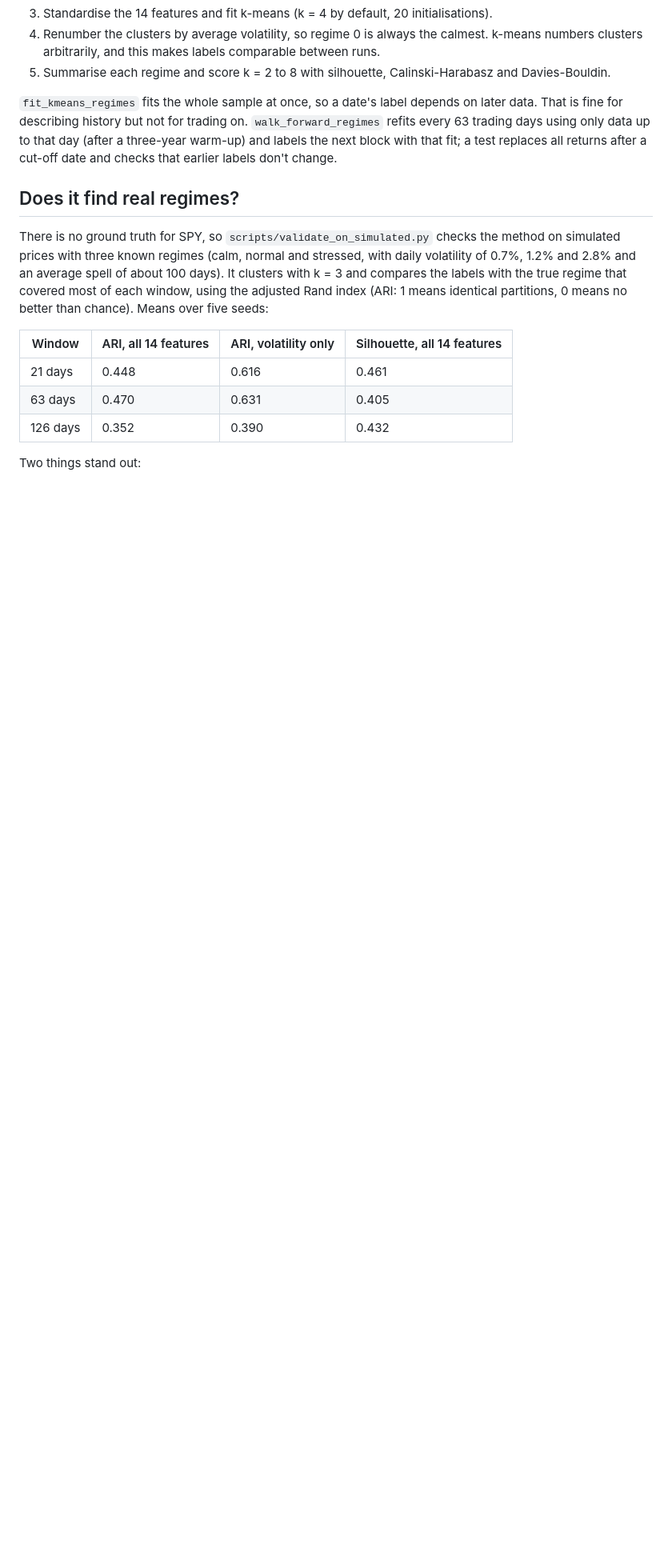
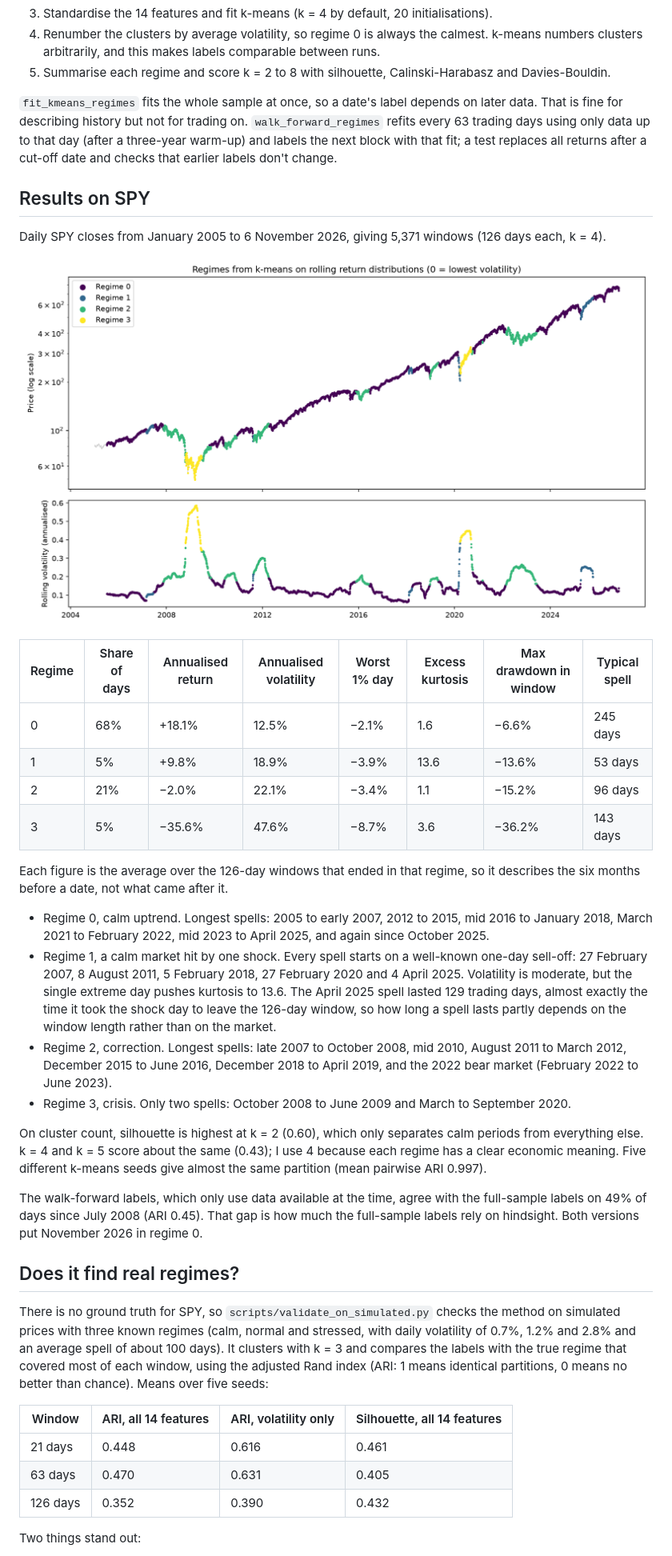
Before and after one commit to shehzadahmed-gh/market-regime-clustering, a Markdown page: README.md, the part around one of its changes. Shown at 80% size. Rendered like a GitHub page; pictures changed too: results/spy_regimes.png (added); blank space fills up the shorter version.

Commit message:
Add SPY results and chart to README
Regimes on SPY 2005-2026: calm uptrend, calm market after a one-day shock, correction, and crisis (2008-09 and 2020 only).

```diff
--- a/README.md
+++ b/README.md
@@ -14,6 +14,30 @@ Finds market regimes in SPY by clustering the distribution of daily returns over
 
 `fit_kmeans_regimes` fits the whole sample at once, so a date's label depends on later data. That is fine for describing history but not for trading on. `walk_forward_regimes` refits every 63 trading days using only data up to that day (after a three-year warm-up) and labels the next block with that fit; a test replaces all returns after a cut-off date and checks that earlier labels don't change.
 
+## Results on SPY
+
+Daily SPY closes from January 2005 to 6 November 2026, giving 5,371 windows (126 days each, k = 4).
+
+![SPY price and rolling volatility coloured by regime](results/spy_regimes.png)
+
+| Regime | Share of days | Annualised return | Annualised volatility | Worst 1% day | Excess kurtosis | Max drawdown in window | Typical spell |
+|---|---|---|---|---|---|---|---|
+| 0 | 68% | +18.1% | 12.5% | −2.1% | 1.6 | −6.6% | 245 days |
+| 1 | 5% | +9.8% | 18.9% | −3.9% | 13.6 | −13.6% | 53 days |
+| 2 | 21% | −2.0% | 22.1% | −3.4% | 1.1 | −15.2% | 96 days |
+| 3 | 5% | −35.6% | 47.6% | −8.7% | 3.6 | −36.2% | 143 days |
+
+Each figure is the average over the 126-day windows that ended in that regime, so it describes the six months before a date, not what came after it.
+
+- Regime 0, calm uptrend. Longest spells: 2005 to early 2007, 2012 to 2015, mid 2016 to January 2018, March 2021 to February 2022, mid 2023 to April 2025, and again since October 2025.
+- Regime 1, a calm market hit by one shock. Every spell starts on a well-known one-day sell-off: 27 February 2007, 8 August 2011, 5 February 2018, 27 February 2020 and 4 April 2025. Volatility is moderate, but the single extreme day pushes kurtosis to 13.6. The April 2025 spell lasted 129 trading days, almost exactly the time it took the shock day to leave the 126-day window, so how long a spell lasts partly depends on the window length rather than on the market.
+- Regime 2, correction. Longest spells: late 2007 to October 2008, mid 2010, August 2011 to March 2012, December 2015 to June 2016, December 2018 to April 2019, and the 2022 bear market (February 2022 to June 2023).
+- Regime 3, crisis. Only two spells: October 2008 to June 2009 and March to September 2020.
+
+On cluster count, silhouette is highest at k = 2 (0.60), which only separates calm periods from everything else. k = 4 and k = 5 score about the same (0.43); I use 4 because each regime has a clear economic meaning. Five different k-means seeds give almost the same partition (mean pairwise ARI 0.997).
+
+The walk-forward labels, which only use data available at the time, agree with the full-sample labels on 49% of days since July 2008 (ARI 0.45). That gap is how much the full-sample labels rely on hindsight. Both versions put November 2026 in regime 0.
+
 ## Does it find real regimes?
 
 There is no ground truth for SPY, so `scripts/validate_on_simulated.py` checks the method on simulated prices with three known regimes (calm, normal and stressed, with daily volatility of 0.7%, 1.2% and 2.8% and an average spell of about 100 days). It clusters with k = 3 and compares the labels with the true regime that covered most of each window, using the adjusted Rand index (ARI: 1 means identical partitions, 0 means no better than chance). Means over five seeds:
```
Also changed, not shown: other parts of README.md (+1 -1 lines), 1 other file.
